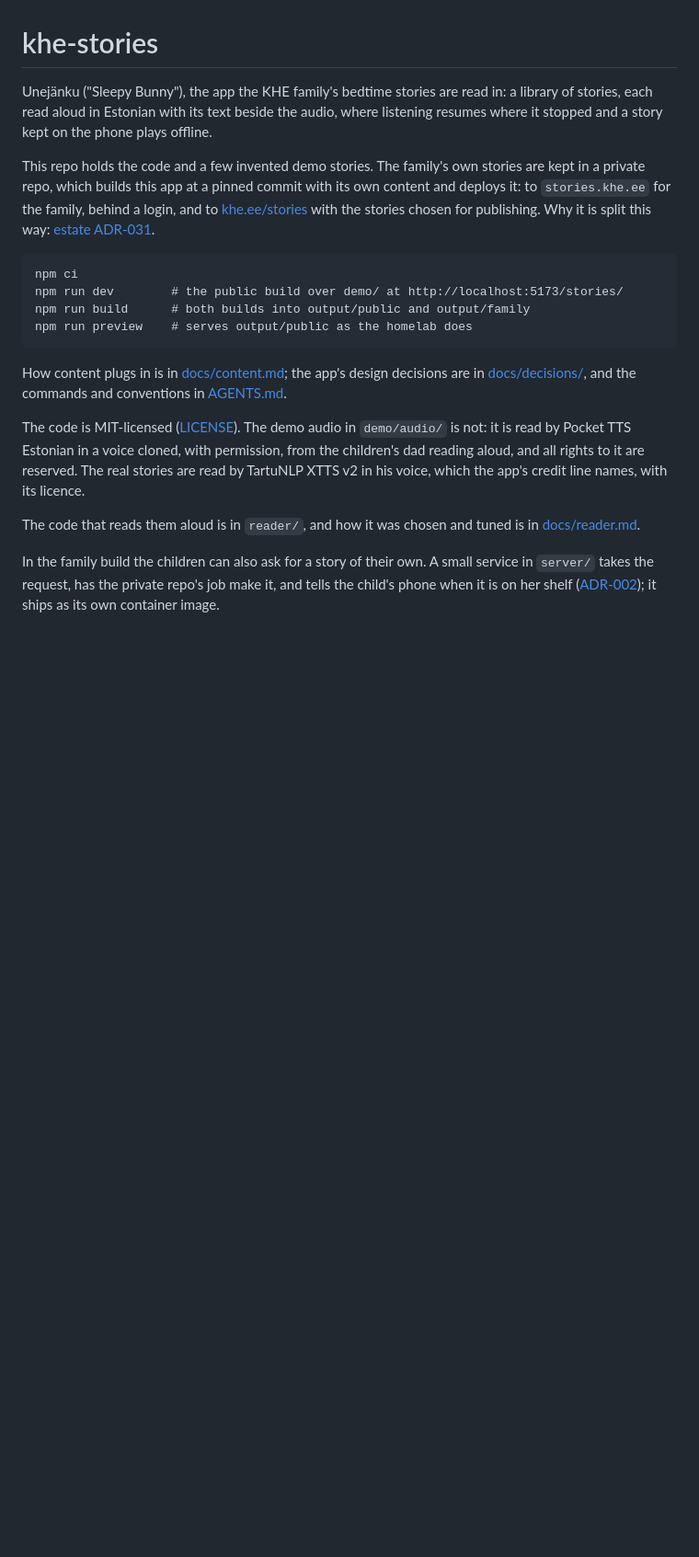
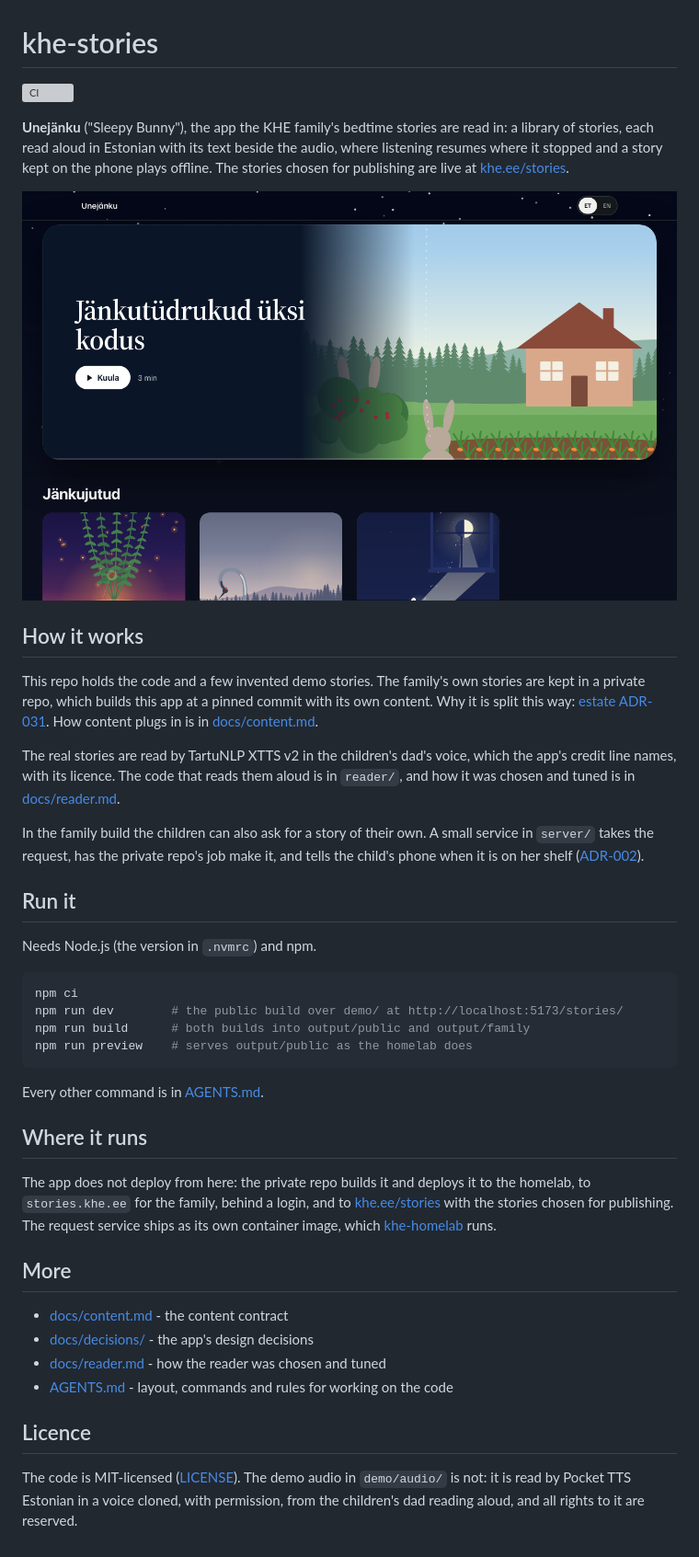
Before and after one commit to khelias/khe-stories, a Markdown page: README.md, the part around the change. Shown at 92% size. Rendered like a GitHub page; pictures changed too: docs/screenshot.png (added); blank space fills up the shorter version; grey boxes are pictures that could not be loaded.

Commit message:
README in the estate docs standard

````diff
--- a/README.md
+++ b/README.md
@@ -1,37 +1,63 @@
 # khe-stories
 
-Unejänku ("Sleepy Bunny"), the app the KHE family's bedtime stories are read
-in: a library of stories, each read aloud in Estonian with its text beside the
-audio, where listening resumes where it stopped and a story kept on the phone
-plays offline.
+[![CI](https://github.com/khelias/khe-stories/actions/workflows/ci.yml/badge.svg)](https://github.com/khelias/khe-stories/actions/workflows/ci.yml)
+
+**Unejänku** ("Sleepy Bunny"), the app the KHE family's bedtime stories are
+read in: a library of stories, each read aloud in Estonian with its text
+beside the audio, where listening resumes where it stopped and a story kept on
+the phone plays offline. The stories chosen for publishing are live at
+[khe.ee/stories](https://khe.ee/stories/).
+
+[![The story library at khe.ee/stories](docs/screenshot.png)](https://khe.ee/stories/)
+
+## How it works
 
 This repo holds the code and a few invented demo stories. The family's own
 stories are kept in a private repo, which builds this app at a pinned commit
-with its own content and deploys it: to `stories.khe.ee` for the family, behind
-a login, and to [khe.ee/stories](https://khe.ee/stories/) with the stories
-chosen for publishing. Why it is split this way:
+with its own content. Why it is split this way:
 [estate ADR-031](https://github.com/khelias/khe-architecture/blob/main/decisions/031-stories-public-app-private-stories-audio-outside-git.md).
+How content plugs in is in [docs/content.md](docs/content.md).
 
-    npm ci
-    npm run dev        # the public build over demo/ at http://localhost:5173/stories/
-    npm run build      # both builds into output/public and output/family
-    npm run preview    # serves output/public as the homelab does
-
-How content plugs in is in [docs/content.md](docs/content.md); the app's
-design decisions are in [docs/decisions/](docs/decisions/), and the commands and
-conventions in [AGENTS.md](AGENTS.md).
-
-The code is MIT-licensed ([LICENSE](LICENSE)). The demo audio in `demo/audio/`
-is not: it is read by Pocket TTS Estonian in a voice cloned, with permission,
-from the children's dad reading aloud, and all rights to it are reserved. The
-real stories are read by TartuNLP XTTS v2 in his voice, which the app's credit
-line names, with its licence.
-
-The code that reads them aloud is in `reader/`, and how it was chosen and
-tuned is in [docs/reader.md](docs/reader.md).
+The real stories are read by TartuNLP XTTS v2 in the children's dad's voice,
+which the app's credit line names, with its licence. The code that reads them
+aloud is in `reader/`, and how it was chosen and tuned is in
+[docs/reader.md](docs/reader.md).
 
 In the family build the children can also ask for a story of their own. A
 small service in `server/` takes the request, has the private repo's job make
 it, and tells the child's phone when it is on her shelf
-([ADR-002](docs/decisions/002-a-request-service-beside-the-app.md)); it ships
-as its own container image.
+([ADR-002](docs/decisions/002-a-request-service-beside-the-app.md)).
+
+## Run it
+
+Needs Node.js (the version in `.nvmrc`) and npm.
+
+```bash
+npm ci
+npm run dev        # the public build over demo/ at http://localhost:5173/stories/
+npm run build      # both builds into output/public and output/family
+npm run preview    # serves output/public as the homelab does
+```
+
+Every other command is in [AGENTS.md](AGENTS.md).
+
+## Where it runs
+
+The app does not deploy from here: the private repo builds it and deploys it
+to the homelab, to `stories.khe.ee` for the family, behind a login, and to
+[khe.ee/stories](https://khe.ee/stories/) with the stories chosen for
+publishing. The request service ships as its own container image, which
+[khe-homelab](https://github.com/khelias/khe-homelab) runs.
+
+## More
+
+- [docs/content.md](docs/content.md) - the content contract
+- [docs/decisions/](docs/decisions/) - the app's design decisions
+- [docs/reader.md](docs/reader.md) - how the reader was chosen and tuned
+- [AGENTS.md](AGENTS.md) - layout, commands and rules for working on the code
+
+## Licence
+
+The code is MIT-licensed ([LICENSE](LICENSE)). The demo audio in `demo/audio/`
+is not: it is read by Pocket TTS Estonian in a voice cloned, with permission,
+from the children's dad reading aloud, and all rights to it are reserved.
````
